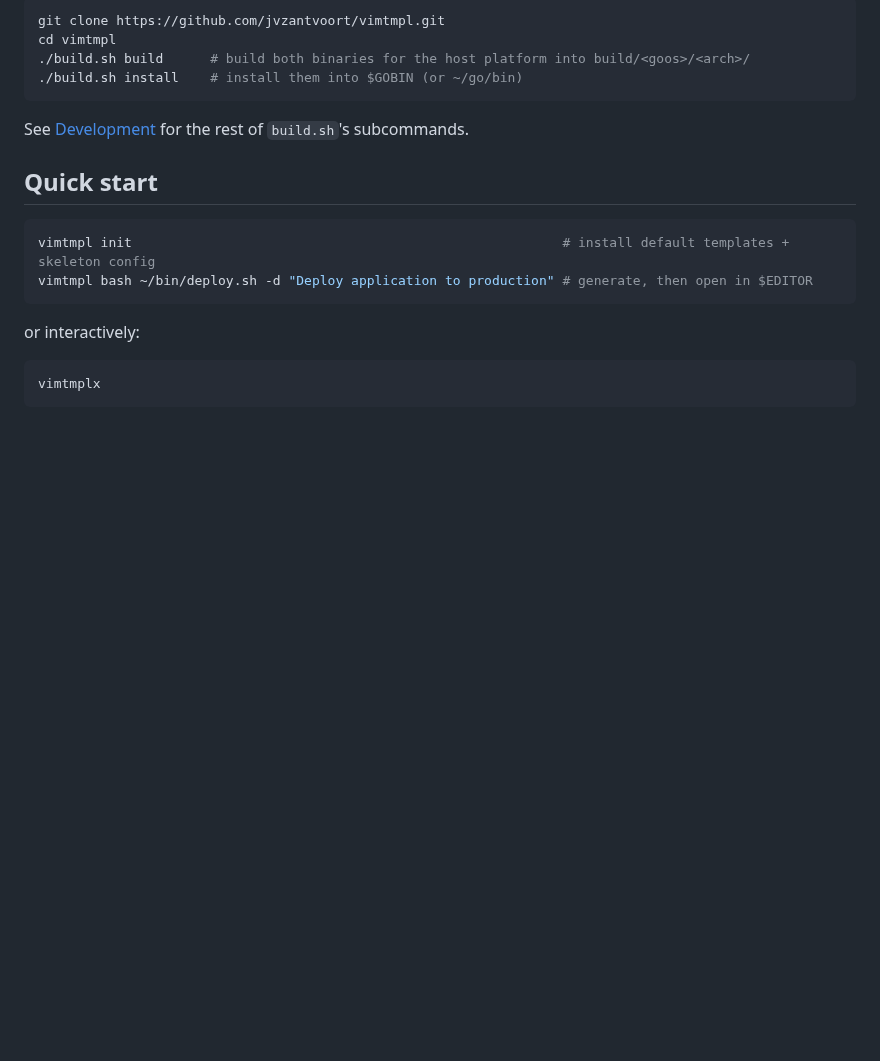
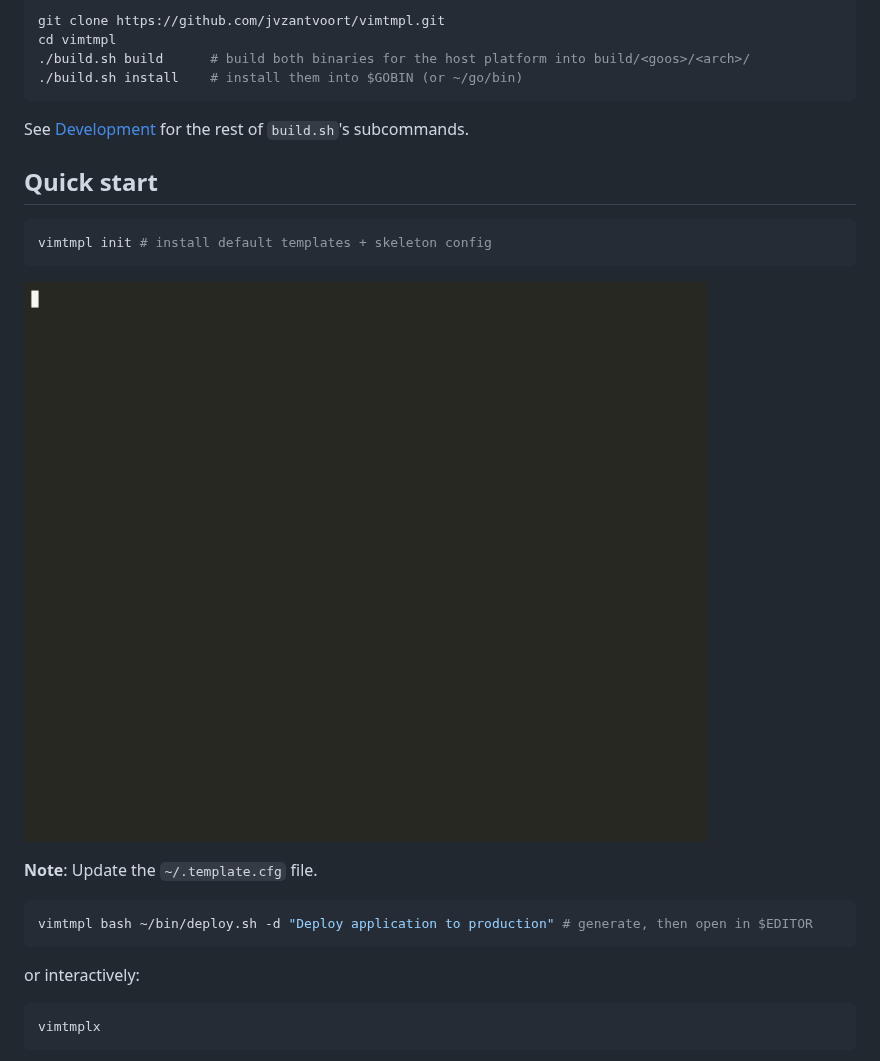
Before and after one commit to jvzantvoort/vimtmpl, a Markdown page: README.md, the part around one of its changes. Rendered like a GitHub page; pictures changed too: docs/images/init.gif (added); blank space fills up the shorter version.

Commit message:
feat: add more docs and gifs

````diff
--- a/README.md
+++ b/README.md
@@ -71,7 +72,14 @@ See [Development](#development) for the rest of `build.sh`'s subcommands.
 ## Quick start
 
 ```shell
-vimtmpl init                                                       # install default templates + skeleton config
+vimtmpl init # install default templates + skeleton config
+```
+
+![init vimtmpl](docs/images/init.gif)
+
+**Note**: Update the ``~/.template.cfg`` file.
+
+```shell
 vimtmpl bash ~/bin/deploy.sh -d "Deploy application to production" # generate, then open in $EDITOR
 ```
 
````
Also changed, not shown: other parts of README.md (+3 -0 lines), docs/images/download.gif (added), 1 other file.
